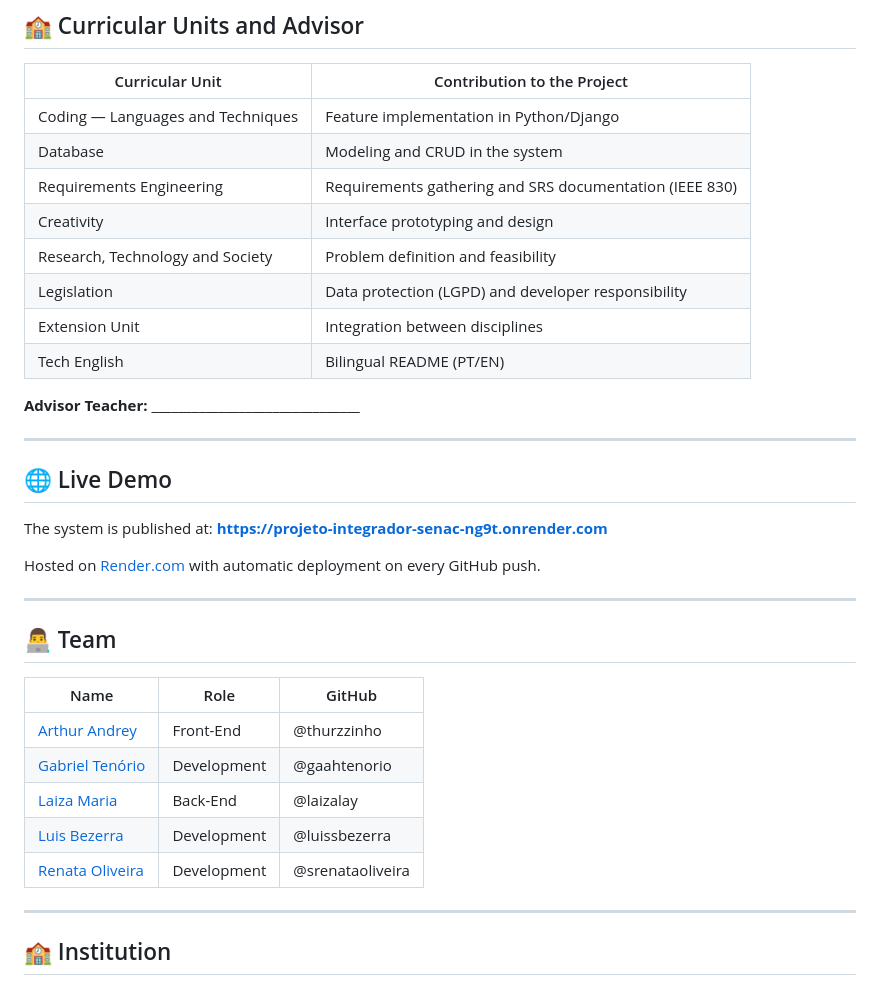
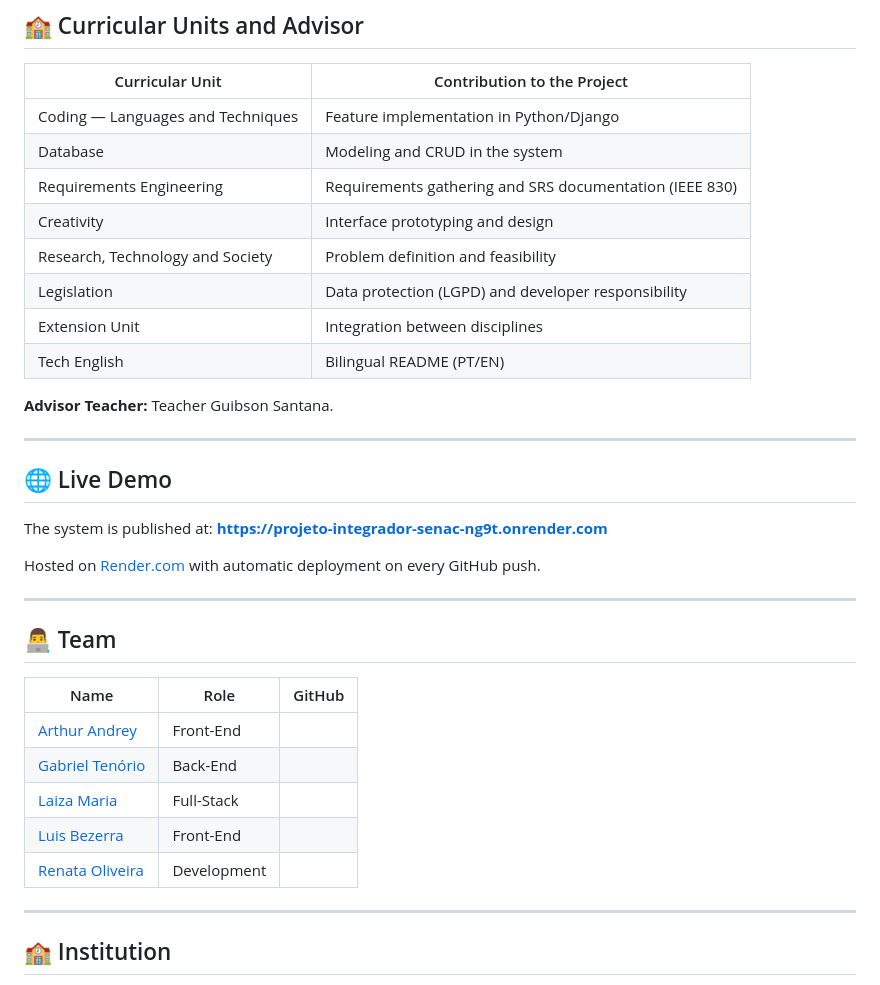
Before and after one commit to laizalay/projeto-integrador-senac, a Markdown page: README.md, the part around one of its changes. GitHub-like rendering.

```diff
--- a/README.md
+++ b/README.md
@@ -400,16 +384,16 @@ http://localhost:8000
 
 | Curricular Unit | Contribution to the Project |
 |---|---|
-| Coding — Languages and Techniques | Feature implementation in Python/Django |
-| Database | Modeling and CRUD in the system |
-| Requirements Engineering | Requirements gathering and SRS documentation (IEEE 830) |
-| Creativity | Interface prototyping and design |
-| Research, Technology and Society | Problem definition and feasibility |
-| Legislation | Data protection (LGPD) and developer responsibility |
-| Extension Unit | Integration between disciplines |
-| Tech English | Bilingual README (PT/EN) |
+| Coding — Languages and Techniques | Feature implementation in Python/Django | Teacher Guibson Santana |
+| Database | Modeling and CRUD in the system | Teacher Heuryk Wylk |
+| Requirements Engineering | Requirements gathering and SRS documentation (IEEE 830) | Teacher Paulo Pimentel |
+| Creativity | Interface prototyping and design | Teacher Paulo Pimentel |
+| Research, Technology and Society | Problem definition and feasibility | Teacher Guibson Santana |
+| Legislation | Data protection (LGPD) and developer responsibility | Teacher Renata Cristina |
+| Extension Unit | Integration between disciplines | Teacher Arnott Ramos |
+| Tech English | Bilingual README (PT/EN) | Teacher Leonardo Trevas |
 
-**Advisor Teacher:** _______________________________
+**Advisor Teacher:** Teacher Guibson Santana.
 
 ---
 
@@ -425,11 +409,11 @@ Hosted on [Render.com](https://render.com) with automatic deployment on every Gi
 
 | Name | Role | GitHub |
 |---|---|---|
-| [Arthur Andrey](https://github.com/thurzzinho) | Front-End | @thurzzinho |
-| [Gabriel Tenório](https://github.com/gaahtenorio) | Development | @gaahtenorio |
-| [Laiza Maria](https://github.com/laizalay) | Back-End | @laizalay |
-| [Luis Bezerra](https://github.com/luissbezerra) | Development | @luissbezerra |
-| [Renata Oliveira](https://github.com/srenataoliveira) | Development | @srenataoliveira |
+| [Arthur Andrey](https://github.com/thurzzinho) | Front-End |
+| [Gabriel Tenório](https://github.com/gaahtenorio) | Back-End |
+| [Laiza Maria](https://github.com/laizalay) | Full-Stack |
+| [Luis Bezerra](https://github.com/luissbezerra) | Front-End |
+| [Renata Oliveira](https://github.com/srenataoliveira) | Development |
 
 ---
 
```
Also changed, not shown: other parts of README.md (+14 -30 lines).
